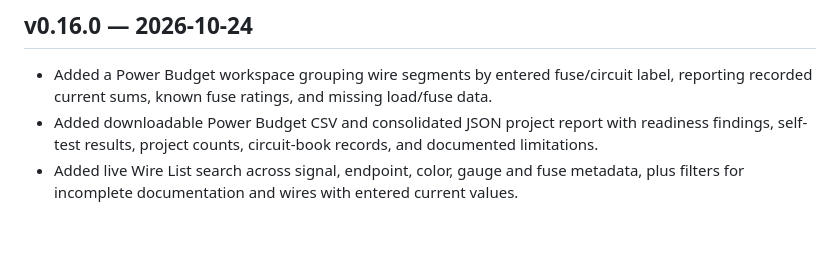
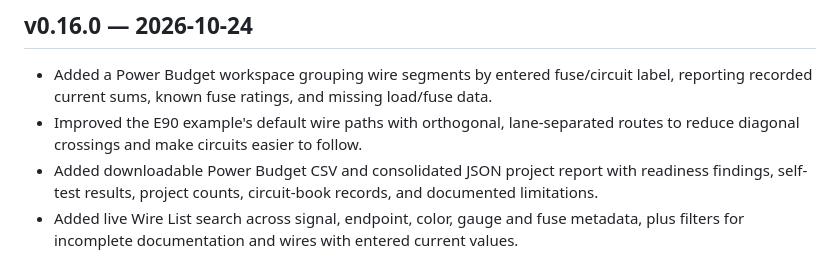
Before and after one commit to whiiskerz/Harness-bench, a Markdown page: CHANGELOG.md, the part around the change. GitHub-like rendering; blank space fills up the shorter version.

Commit message:
Document cleaner E90 example wire routing

```diff
--- a/CHANGELOG.md
+++ b/CHANGELOG.md
@@ -2,6 +2,7 @@
 
 ## v0.16.0 — 2026-10-24
 - Added a Power Budget workspace grouping wire segments by entered fuse/circuit label, reporting recorded current sums, known fuse ratings, and missing load/fuse data.
+- Improved the E90 example's default wire paths with orthogonal, lane-separated routes to reduce diagonal crossings and make circuits easier to follow.
 - Added downloadable Power Budget CSV and consolidated JSON project report with readiness findings, self-test results, project counts, circuit-book records, and documented limitations.
 - Added live Wire List search across signal, endpoint, color, gauge and fuse metadata, plus filters for incomplete documentation and wires with entered current values.
 - Preserved the distinction between an entered route length and a drawing-derived estimate when loading a wire into the Electrical Checker; applying current/gauge/fuse data no longer silently converts an estimated length into a measured one.
```
